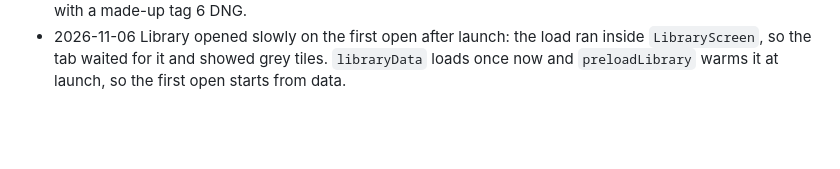
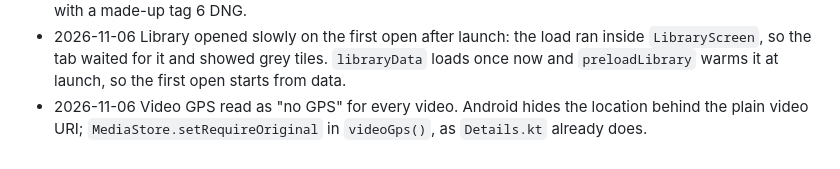
Before and after one commit to HomerKLP/Memoria-Photo, a Markdown page: bugs.md, the part around the change. Drawn GitHub-style; blank space fills up the shorter version.

Commit message:
Phase 13 done: tick the loose lines, note the video GPS bug, drop stale notes

```diff
--- a/bugs.md
+++ b/bugs.md
@@ -207,3 +207,4 @@ Native heap after 8 flings 52 MB (87 MB on 2026-11-04, not explained), no blank
 - 2026-11-04 Grid tiles soft for JPEGs with a small camera preview, and mirrored previews (tags 2, 4) shown as stored. `Thumb` decodes the file when MediaStore's picture is under a tile / 1.2 (not HEIC) and asks for a tile-size thumb (`PhotoFileTest`). Release scroll checked 2026-11-04 (`make perf`): 0% janky, 0% blank tiles.
 - 2026-11-04 DNG photos with a turn tag showed sideways: Android decodes a DNG as stored. Grid, viewer, index and Help recognize turn by the TIFF tag (`dngTurn`, `turnedBy` in `Faces.kt`). Checked on the phone with a made-up tag 6 DNG.
 - 2026-11-06 Library opened slowly on the first open after launch: the load ran inside `LibraryScreen`, so the tab waited for it and showed grey tiles. `libraryData` loads once now and `preloadLibrary` warms it at launch, so the first open starts from data.
+- 2026-11-06 Video GPS read as "no GPS" for every video. Android hides the location behind the plain video URI; `MediaStore.setRequireOriginal` in `videoGps()`, as `Details.kt` already does.
```
Also changed, not shown: ROADMAP.md (+7 -7 lines).
